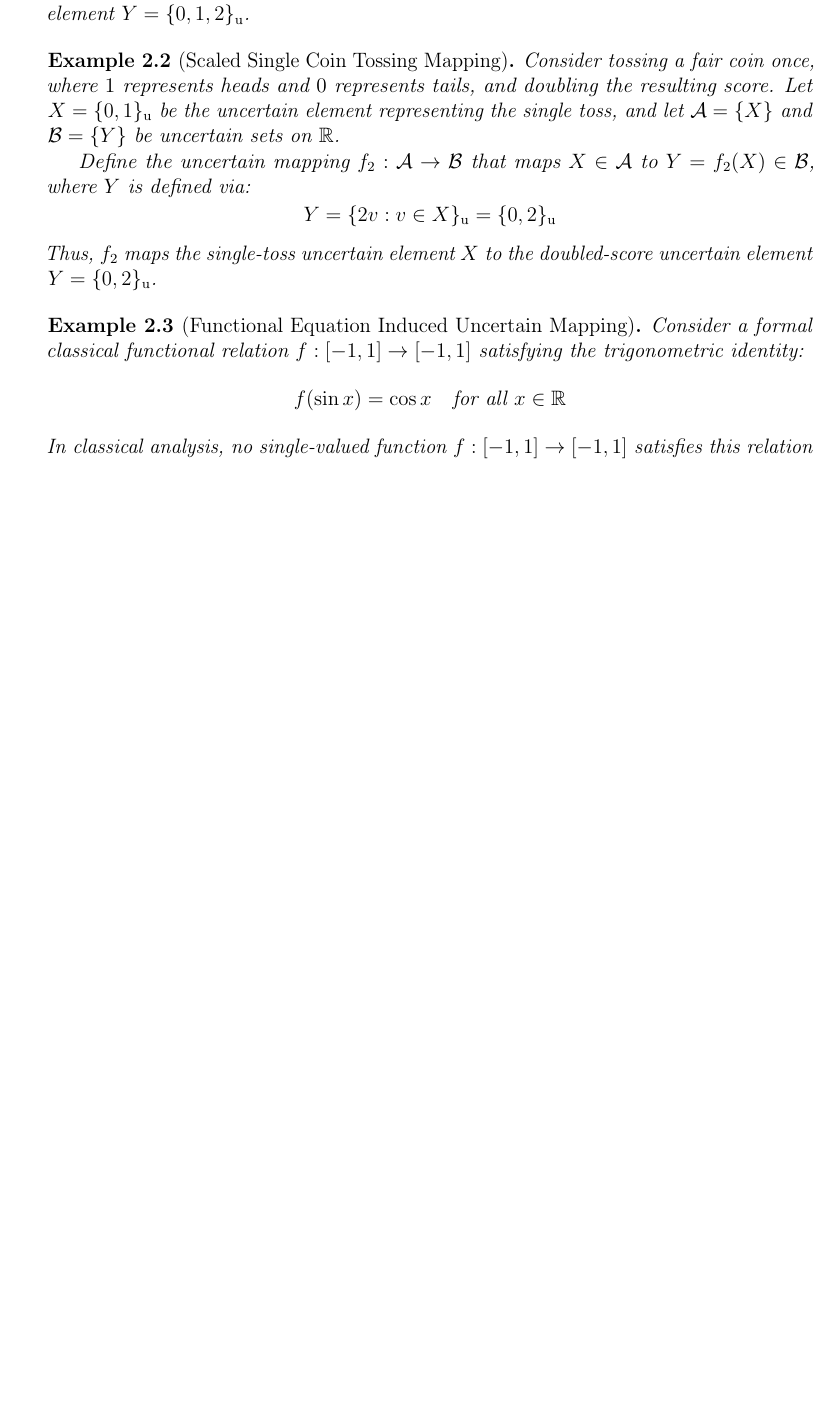
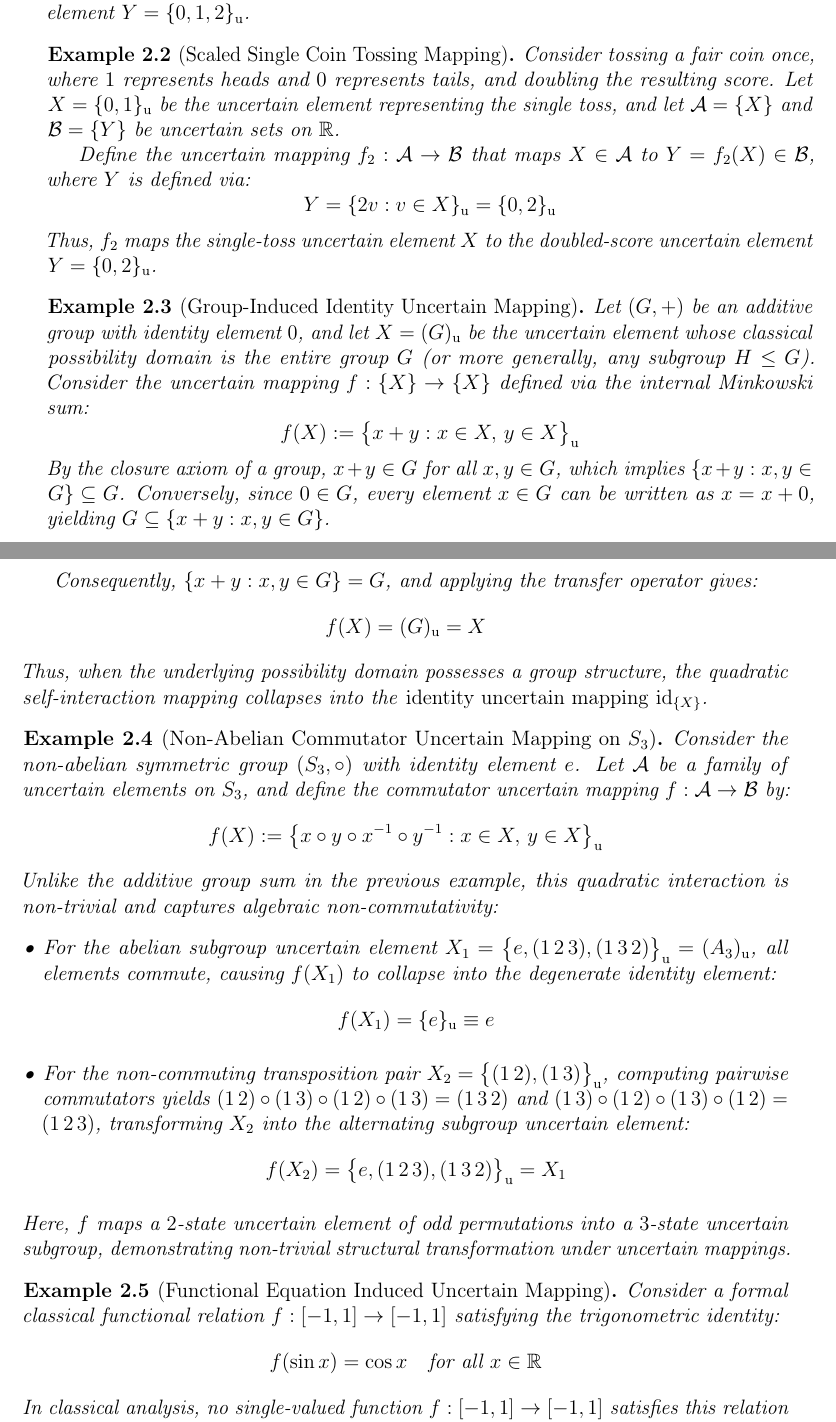
Before and after one commit to tmcuong2408/uncertain_set_theory, a LaTeX thesis (Scenario-Based Uncertain Set Theory.tex): part of page 7 of 11 before the commit and two parts of pages 7 and 8 of 13 after it, the two joined at a grey line, cut so that both start at the same text, the shorter picture padded with empty space. Compiled offline with pdfLaTeX.

Commit message:
Auto backup: 27/11/2026  1:15:43.51

```diff
--- a/Scenario-Based Uncertain Set Theory.tex
+++ b/Scenario-Based Uncertain Set Theory.tex
@@ -292,7 +292,37 @@
 		\]
 		Thus, $f_2$ maps the single-toss uncertain element $X$ to the doubled-score uncertain element $Y = \s{0, 2}$.
 	\end{example}
+	\begin{example}[Group-Induced Identity Uncertain Mapping]
+		Let $(G, +)$ be an additive group with identity element $0$, and let $X = (G)_\mathrm{u}$ be the uncertain element whose classical possibility domain is the entire group $G$ (or more generally, any subgroup $H \le G$). Consider the uncertain mapping $f : \{X\} \to \{X\}$ defined via the internal Minkowski sum:
+		\[
+		f(X) := \big\{ x + y : x \in X, \, y \in X \big\}_\mathrm{u}
+		\]
+		By the closure axiom of a group, $x + y \in G$ for all $x, y \in G$, which implies $\{x + y : x, y \in G\} \subseteq G$. Conversely, since $0 \in G$, every element $x \in G$ can be written as $x = x + 0$, yielding $G \subseteq \{x + y : x, y \in G\}$.
 
+		Consequently, $\{x + y : x, y \in G\} = G$, and applying the transfer operator gives:
+		\[
+		f(X) = (G)_\mathrm{u} = X
+		\]
+		Thus, when the underlying possibility domain possesses a group structure, the quadratic self-interaction mapping collapses into the \emph{identity uncertain mapping} $\mathrm{id}_{\{X\}}$.
+	\end{example}
+	\begin{example}[Non-Abelian Commutator Uncertain Mapping on $S_3$]
+		Consider the non-abelian symmetric group $(S_3, \circ)$ with identity element $e$. Let $\tbd{A}$ be a family of uncertain elements on $S_3$, and define the commutator uncertain mapping $f : \tbd{A} \to \tbd{B}$ by:
+		\[
+		f(X) := \big\{ x \circ y \circ x^{-1} \circ y^{-1} : x \in X, \, y \in X \big\}_\mathrm{u}
+		\]
+		Unlike the additive group sum in the previous example, this quadratic interaction is non-trivial and captures algebraic non-commutativity:
+		\begin{itemize}[leftmargin=*]
+			\item For the abelian subgroup uncertain element $X_1 = \big\{ e, (1\,2\,3), (1\,3\,2) \big\}_\mathrm{u} = (A_3)_\mathrm{u}$, all elements commute, causing $f(X_1)$ to collapse into the degenerate identity element:
+			\[
+			f(X_1) = \s{e} \equiv e
+			\]
+			\item For the non-commuting transposition pair $X_2 = \big\{ (1\,2), (1\,3) \big\}_\mathrm{u}$, computing pairwise commutators yields $(1\,2)\circ(1\,3)\circ(1\,2)\circ(1\,3) = (1\,3\,2)$ and $(1\,3)\circ(1\,2)\circ(1\,3)\circ(1\,2) = (1\,2\,3)$, transforming $X_2$ into the alternating subgroup uncertain element:
+			\[
+			f(X_2) = \big\{ e, (1\,2\,3), (1\,3\,2) \big\}_\mathrm{u} = X_1
+			\]
+		\end{itemize}
+		Here, $f$ maps a $2$-state uncertain element of odd permutations into a $3$-state uncertain subgroup, demonstrating non-trivial structural transformation under uncertain mappings.
+	\end{example}
 	\begin{example}[Functional Equation Induced Uncertain Mapping]
 		Consider a formal classical functional relation $f : [-1, 1] \to [-1, 1]$ satisfying the trigonometric identity:
 		\[
```
